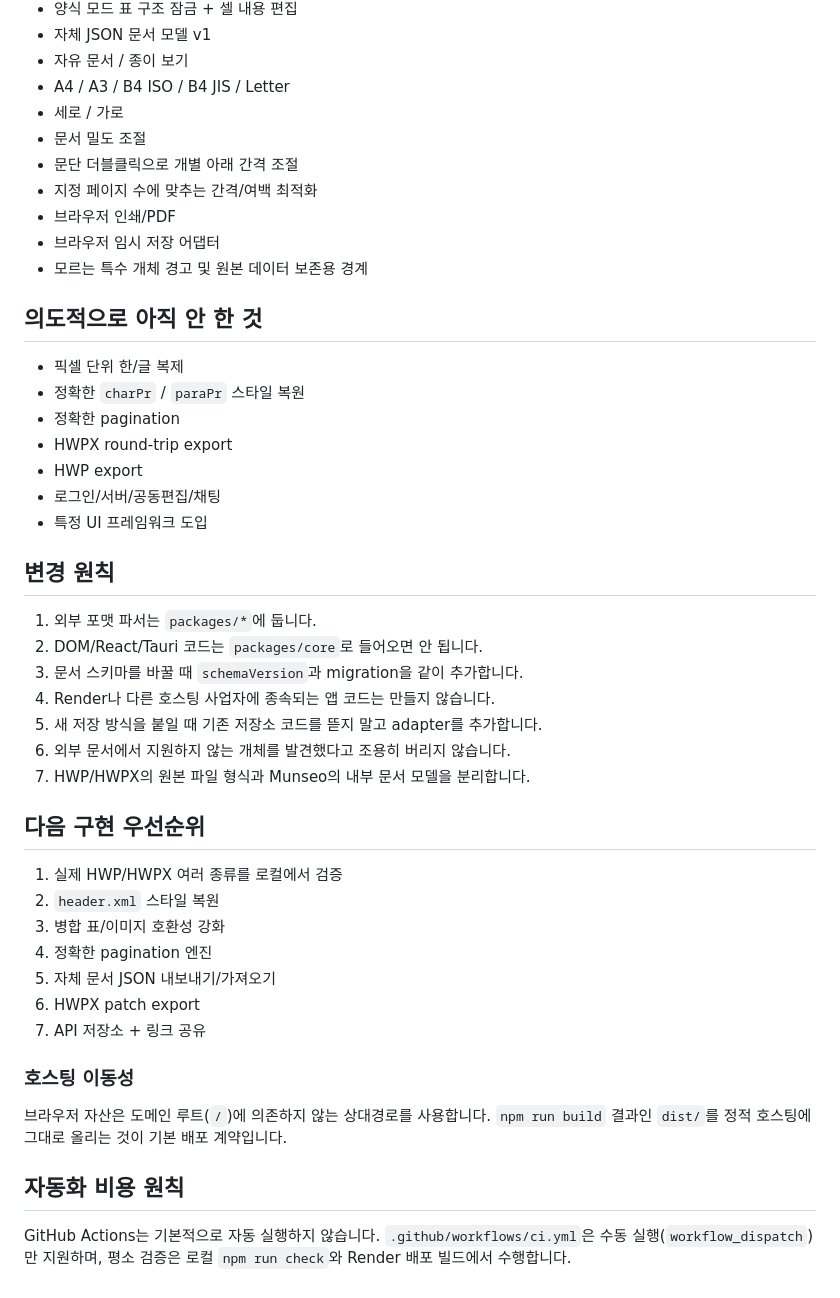
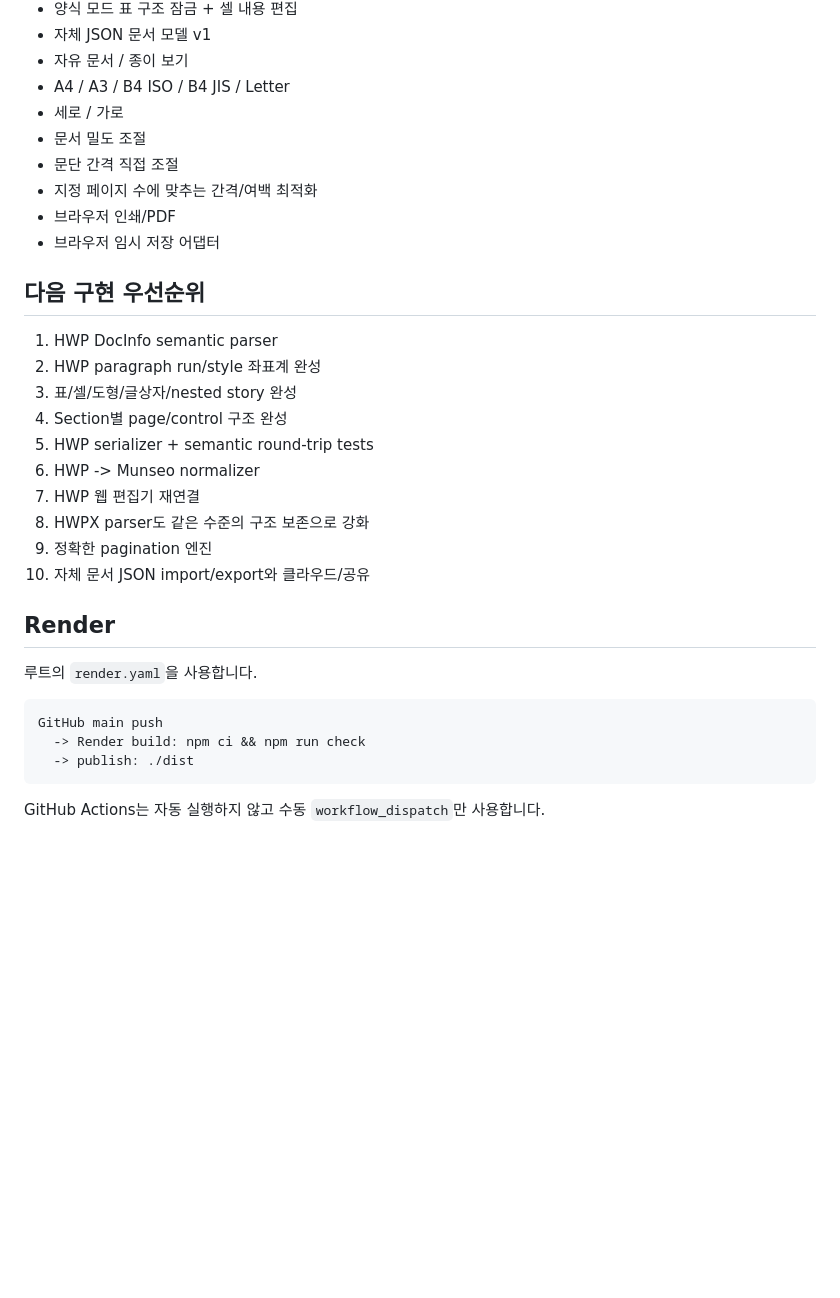
Before and after one commit to kohm0880-svg/munseo, a Markdown page: README.md, the part around one of its changes. GitHub-like rendering; blank space fills up the shorter version.

````diff
--- a/README.md
+++ b/README.md
@@ -87,46 +72,32 @@ PR Preview는 초기에는 꺼 둡니다. 불필요한 빌드 사용량을 줄
 - A4 / A3 / B4 ISO / B4 JIS / Letter
 - 세로 / 가로
 - 문서 밀도 조절
-- 문단 더블클릭으로 개별 아래 간격 조절
+- 문단 간격 직접 조절
 - 지정 페이지 수에 맞추는 간격/여백 최적화
 - 브라우저 인쇄/PDF
 - 브라우저 임시 저장 어댑터
-- 모르는 특수 개체 경고 및 원본 데이터 보존용 경계
-
-## 의도적으로 아직 안 한 것
-
-- 픽셀 단위 한/글 복제
-- 정확한 `charPr` / `paraPr` 스타일 복원
-- 정확한 pagination
-- HWPX round-trip export
-- HWP export
-- 로그인/서버/공동편집/채팅
-- 특정 UI 프레임워크 도입
-
-## 변경 원칙
-
-1. 외부 포맷 파서는 `packages/*`에 둡니다.
-2. DOM/React/Tauri 코드는 `packages/core`로 들어오면 안 됩니다.
-3. 문서 스키마를 바꿀 때 `schemaVersion`과 migration을 같이 추가합니다.
-4. Render나 다른 호스팅 사업자에 종속되는 앱 코드는 만들지 않습니다.
-5. 새 저장 방식을 붙일 때 기존 저장소 코드를 뜯지 말고 adapter를 추가합니다.
-6. 외부 문서에서 지원하지 않는 개체를 발견했다고 조용히 버리지 않습니다.
-7. HWP/HWPX의 원본 파일 형식과 Munseo의 내부 문서 모델을 분리합니다.
 
 ## 다음 구현 우선순위
 
-1. 실제 HWP/HWPX 여러 종류를 로컬에서 검증
-2. `header.xml` 스타일 복원
-3. 병합 표/이미지 호환성 강화
-4. 정확한 pagination 엔진
-5. 자체 문서 JSON 내보내기/가져오기
-6. HWPX patch export
-7. API 저장소 + 링크 공유
+1. HWP DocInfo semantic parser
+2. HWP paragraph run/style 좌표계 완성
+3. 표/셀/도형/글상자/nested story 완성
+4. Section별 page/control 구조 완성
+5. HWP serializer + semantic round-trip tests
+6. HWP -> Munseo normalizer
+7. HWP 웹 편집기 재연결
+8. HWPX parser도 같은 수준의 구조 보존으로 강화
+9. 정확한 pagination 엔진
+10. 자체 문서 JSON import/export와 클라우드/공유
 
-### 호스팅 이동성
+## Render
 
-브라우저 자산은 도메인 루트(`/`)에 의존하지 않는 상대경로를 사용합니다. `npm run build` 결과인 `dist/`를 정적 호스팅에 그대로 올리는 것이 기본 배포 계약입니다.
+루트의 `render.yaml`을 사용합니다.
 
-## 자동화 비용 원칙
+```text
+GitHub main push
+  -> Render build: npm ci && npm run check
+  -> publish: ./dist
+```
 
-GitHub Actions는 기본적으로 자동 실행하지 않습니다. `.github/workflows/ci.yml`은 수동 실행(`workflow_dispatch`)만 지원하며, 평소 검증은 로컬 `npm run check`와 Render 배포 빌드에서 수행합니다.
+GitHub Actions는 자동 실행하지 않고 수동 `workflow_dispatch`만 사용합니다.
````
Also changed, not shown: other parts of README.md (+31 -46 lines).
